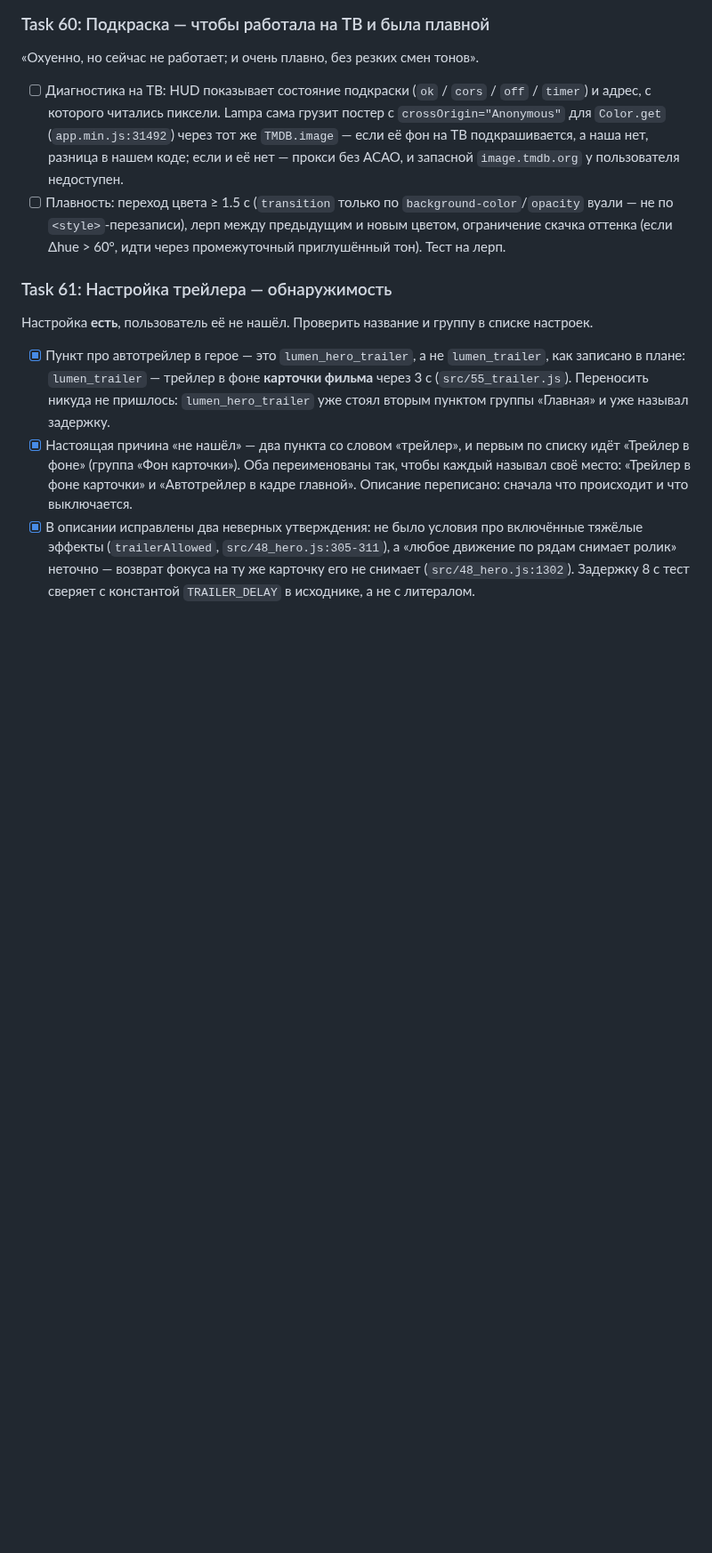
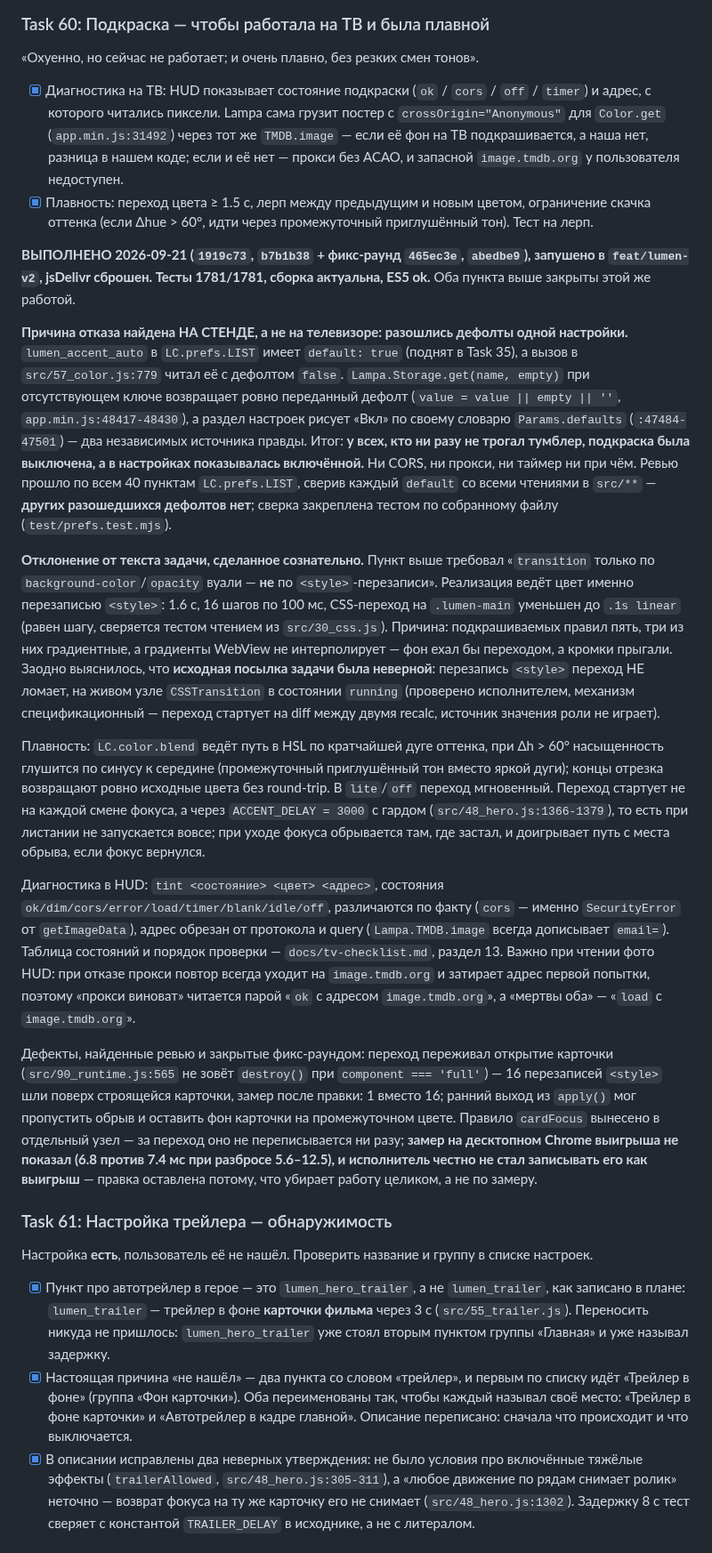
Before and after one commit to azarkostya/lumen-card, a Markdown page: docs/plans/2026-09-21-lumen-phase5-tv-fix.md, the part around the change. Shown at 89% size. GitHub-like rendering; blank space fills up the shorter version.

Commit message:
docs: отметить Task 60 сделанным; причина отказа и отклонение от плана
Co-Authored-By: Claude Opus 5 <noreply@anthropic.com>

```diff
--- a/docs/plans/2026-09-21-lumen-phase5-tv-fix.md
+++ b/docs/plans/2026-09-21-lumen-phase5-tv-fix.md
@@ -271,8 +271,20 @@
 
 ### Task 60: Подкраска — чтобы работала на ТВ и была плавной
 «Охуенно, но сейчас не работает; и очень плавно, без резких смен тонов».
-- [ ] Диагностика на ТВ: HUD показывает состояние подкраски (`ok` / `cors` / `off` / `timer`) и адрес, с которого читались пиксели. Lampa сама грузит постер с `crossOrigin="Anonymous"` для `Color.get` (`app.min.js:31492`) через тот же `TMDB.image` — если её фон на ТВ подкрашивается, а наша нет, разница в нашем коде; если и её нет — прокси без ACAO, и запасной `image.tmdb.org` у пользователя недоступен.
-- [ ] Плавность: переход цвета ≥ 1.5 с (`transition` только по `background-color`/`opacity` вуали — не по `<style>`-перезаписи), лерп между предыдущим и новым цветом, ограничение скачка оттенка (если Δhue > 60°, идти через промежуточный приглушённый тон). Тест на лерп.
+- [x] Диагностика на ТВ: HUD показывает состояние подкраски (`ok` / `cors` / `off` / `timer`) и адрес, с которого читались пиксели. Lampa сама грузит постер с `crossOrigin="Anonymous"` для `Color.get` (`app.min.js:31492`) через тот же `TMDB.image` — если её фон на ТВ подкрашивается, а наша нет, разница в нашем коде; если и её нет — прокси без ACAO, и запасной `image.tmdb.org` у пользователя недоступен.
+- [x] Плавность: переход цвета ≥ 1.5 с, лерп между предыдущим и новым цветом, ограничение скачка оттенка (если Δhue > 60°, идти через промежуточный приглушённый тон). Тест на лерп.
+
+**ВЫПОЛНЕНО 2026-09-21 (`1919c73`, `b7b1b38` + фикс-раунд `465ec3e`, `abedbe9`), запушено в `feat/lumen-v2`, jsDelivr сброшен. Тесты 1781/1781, сборка актуальна, ES5 ok.** Оба пункта выше закрыты этой же работой.
+
+**Причина отказа найдена НА СТЕНДЕ, а не на телевизоре: разошлись дефолты одной настройки.** `lumen_accent_auto` в `LC.prefs.LIST` имеет `default: true` (поднят в Task 35), а вызов в `src/57_color.js:779` читал её с дефолтом `false`. `Lampa.Storage.get(name, empty)` при отсутствующем ключе возвращает ровно переданный дефолт (`value = value || empty || ''`, `app.min.js:48417-48430`), а раздел настроек рисует «Вкл» по своему словарю `Params.defaults` (`:47484-47501`) — два независимых источника правды. Итог: **у всех, кто ни разу не трогал тумблер, подкраска была выключена, а в настройках показывалась включённой.** Ни CORS, ни прокси, ни таймер ни при чём. Ревью прошло по всем 40 пунктам `LC.prefs.LIST`, сверив каждый `default` со всеми чтениями в `src/**` — **других разошедшихся дефолтов нет**; сверка закреплена тестом по собранному файлу (`test/prefs.test.mjs`).
+
+**Отклонение от текста задачи, сделанное сознательно.** Пункт выше требовал «`transition` только по `background-color`/`opacity` вуали — **не** по `<style>`-перезаписи». Реализация ведёт цвет именно перезаписью `<style>`: 1.6 с, 16 шагов по 100 мс, CSS-переход на `.lumen-main` уменьшен до `.1s linear` (равен шагу, сверяется тестом чтением из `src/30_css.js`). Причина: подкрашиваемых правил пять, три из них градиентные, а градиенты WebView не интерполирует — фон ехал бы переходом, а кромки прыгали. Заодно выяснилось, что **исходная посылка задачи была неверной**: перезапись `<style>` переход НЕ ломает, на живом узле `CSSTransition` в состоянии `running` (проверено исполнителем, механизм спецификационный — переход стартует на diff между двумя recalc, источник значения роли не играет).
+
+Плавность: `LC.color.blend` ведёт путь в HSL по кратчайшей дуге оттенка, при Δh > 60° насыщенность глушится по синусу к середине (промежуточный приглушённый тон вместо яркой дуги); концы отрезка возвращают ровно исходные цвета без round-trip. В `lite`/`off` переход мгновенный. Переход стартует не на каждой смене фокуса, а через `ACCENT_DELAY = 3000` с гардом (`src/48_hero.js:1366-1379`), то есть при листании не запускается вовсе; при уходе фокуса обрывается там, где застал, и доигрывает путь с места обрыва, если фокус вернулся.
+
+Диагностика в HUD: `tint <состояние> <цвет> <адрес>`, состояния `ok/dim/cors/error/load/timer/blank/idle/off`, различаются по факту (`cors` — именно `SecurityError` от `getImageData`), адрес обрезан от протокола и query (`Lampa.TMDB.image` всегда дописывает `email=`). Таблица состояний и порядок проверки — `docs/tv-checklist.md`, раздел 13. Важно при чтении фото HUD: при отказе прокси повтор всегда уходит на `image.tmdb.org` и затирает адрес первой попытки, поэтому «прокси виноват» читается парой «`ok` с адресом `image.tmdb.org`», а «мертвы оба» — «`load` с `image.tmdb.org`».
+
+Дефекты, найденные ревью и закрытые фикс-раундом: переход переживал открытие карточки (`src/90_runtime.js:565` не зовёт `destroy()` при `component === 'full'`) — 16 перезаписей `<style>` шли поверх строящейся карточки, замер после правки: 1 вместо 16; ранний выход из `apply()` мог пропустить обрыв и оставить фон карточки на промежуточном цвете. Правило `cardFocus` вынесено в отдельный узел — за переход оно не переписывается ни разу; **замер на десктопном Chrome выигрыша не показал (6.8 против 7.4 мс при разбросе 5.6–12.5), и исполнитель честно не стал записывать его как выигрыш** — правка оставлена потому, что убирает работу целиком, а не по замеру.
 
 ### Task 61: Настройка трейлера — обнаружимость
 Настройка **есть**, пользователь её не нашёл. Проверить название и группу в списке настроек.
```
